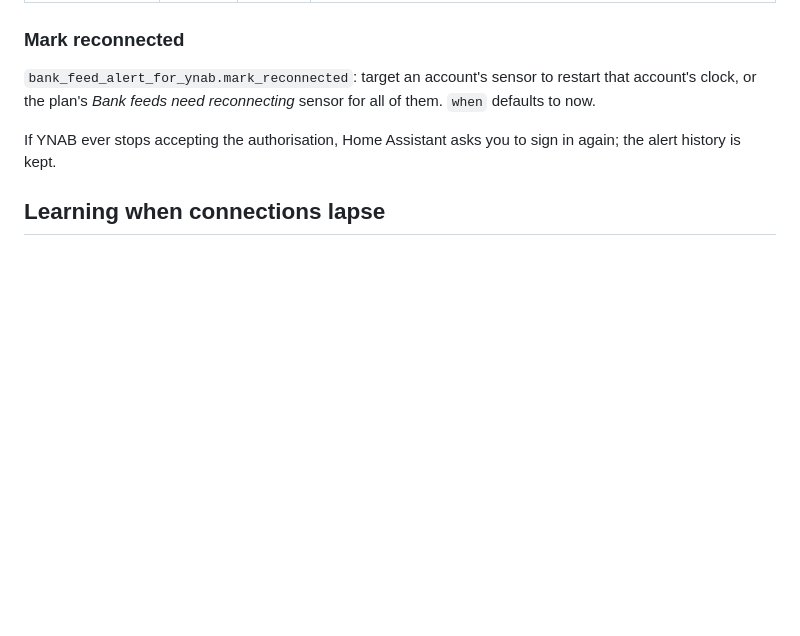
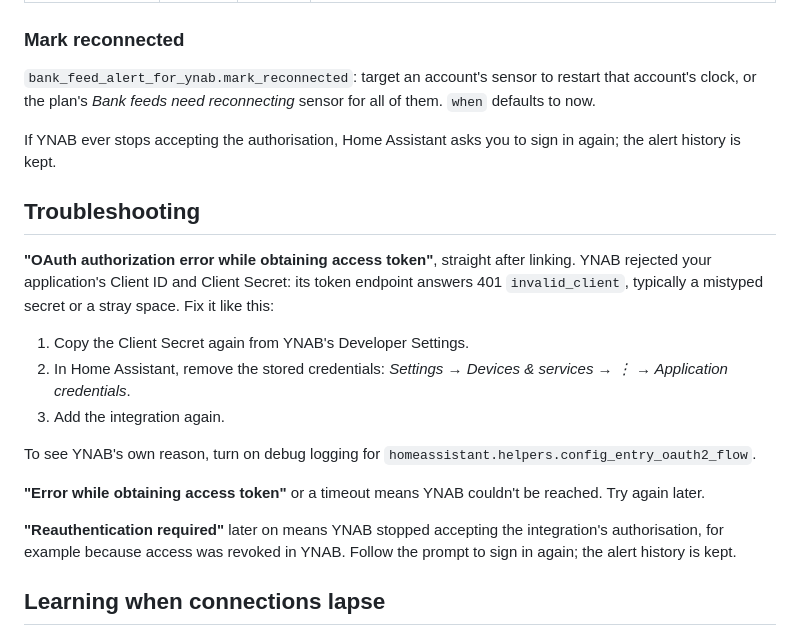
Before and after one commit to dhardiker/ha-bank-feed-alert-for-ynab, a Markdown page: README.md, the part around one of its changes. Rendered like a GitHub page; blank space fills up the shorter version.

```diff
--- a/README.md
+++ b/README.md
@@ -123,6 +136,26 @@ to restart that account's clock, or the plan's *Bank feeds need reconnecting* se
 them. `when` defaults to now.
 
 If YNAB ever stops accepting the authorisation, Home Assistant asks you to sign in
+again; the alert history is kept.
+
+## Troubleshooting
+
+**"OAuth authorization error while obtaining access token"**, straight after linking. YNAB
+rejected your application's Client ID and Client Secret: its token endpoint answers 401
+`invalid_client`, typically a mistyped secret or a stray space. Fix it like this:
+1. Copy the Client Secret again from YNAB's Developer Settings.
+2. In Home Assistant, remove the stored credentials: *Settings → Devices & services → ⋮ →
+   Application credentials*.
+3. Add the integration again.
+
+To see YNAB's own reason, turn on debug logging for
+`homeassistant.helpers.config_entry_oauth2_flow`.
+
+**"Error while obtaining access token"** or a timeout means YNAB couldn't be reached. Try again
+later.
+
+**"Reauthentication required"** later on means YNAB stopped accepting the integration's
+authorisation, for example because access was revoked in YNAB. Follow the prompt to sign in
 again; the alert history is kept.
 
 ## Learning when connections lapse
```
Also changed, not shown: other parts of README.md (+15 -2 lines), docs/images/my-home-assistant-link-account.png (added), docs/images/ynab-authorize.png (added).
